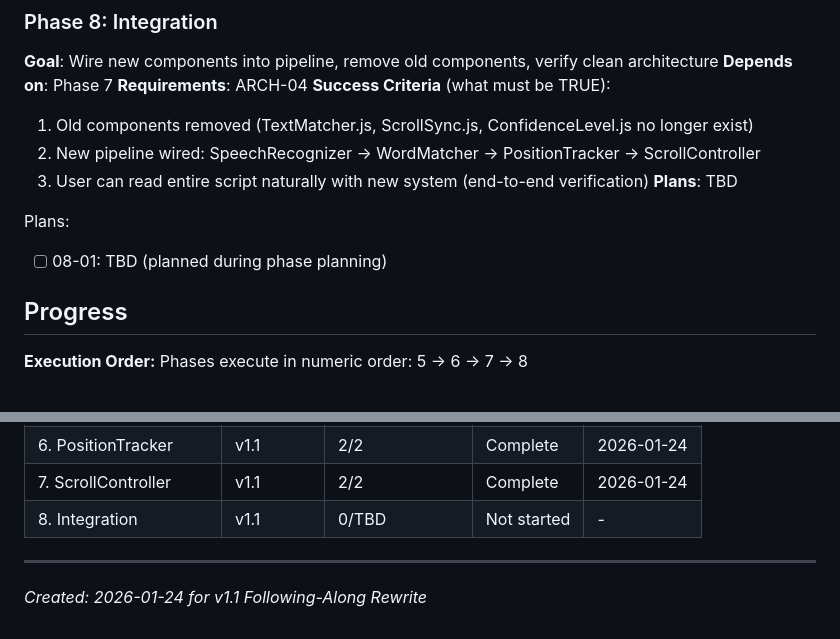
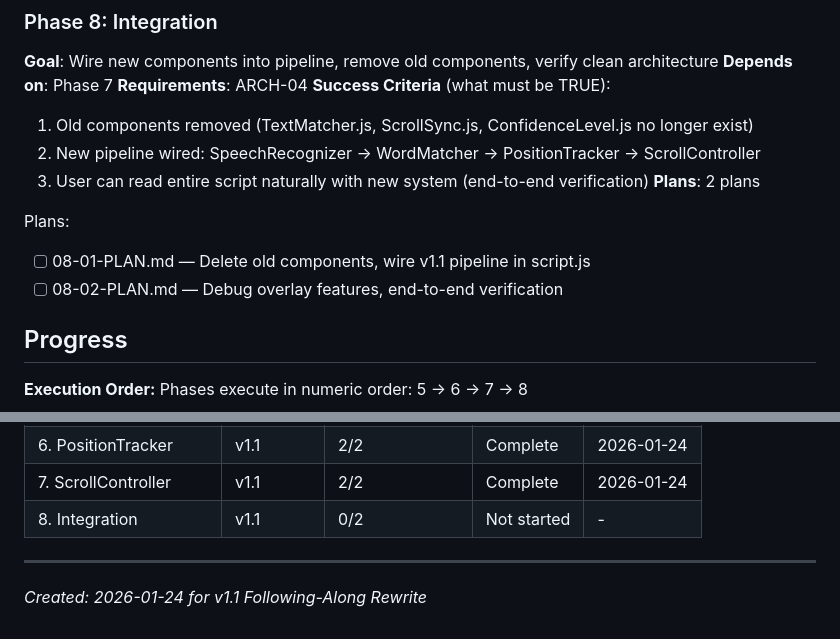
Before and after one commit to brentpenman/teleprompter, a Markdown page: .planning/ROADMAP.md, 2 parts joined by grey strips. Drawn GitHub-style.

Commit message:
docs(08): create phase plan
Phase 08: Integration
- 2 plans in 2 waves
- Plan 01: Delete old components, wire v1.1 pipeline
- Plan 02: Debug overlay features, end-to-end verification
- Ready for execution

Co-Authored-By: Claude Opus 4.5 <noreply@anthropic.com>

```diff
--- a/.planning/ROADMAP.md
+++ b/.planning/ROADMAP.md
@@ -124,10 +124,11 @@ Plans:
   1. Old components removed (TextMatcher.js, ScrollSync.js, ConfidenceLevel.js no longer exist)
   2. New pipeline wired: SpeechRecognizer -> WordMatcher -> PositionTracker -> ScrollController
   3. User can read entire script naturally with new system (end-to-end verification)
-**Plans**: TBD
+**Plans**: 2 plans
 
 Plans:
-- [ ] 08-01: TBD (planned during phase planning)
+- [ ] 08-01-PLAN.md — Delete old components, wire v1.1 pipeline in script.js
+- [ ] 08-02-PLAN.md — Debug overlay features, end-to-end verification
 
 ## Progress
 
@@ -143,7 +144,7 @@ Phases execute in numeric order: 5 -> 6 -> 7 -> 8
 | 5. WordMatcher | v1.1 | 2/2 | Complete | 2026-01-24 |
 | 6. PositionTracker | v1.1 | 2/2 | Complete | 2026-01-24 |
 | 7. ScrollController | v1.1 | 2/2 | Complete | 2026-01-24 |
-| 8. Integration | v1.1 | 0/TBD | Not started | - |
+| 8. Integration | v1.1 | 0/2 | Not started | - |
 
 ---
 *Created: 2026-01-24 for v1.1 Following-Along Rewrite*
```
Also changed, not shown: 2 other files.
